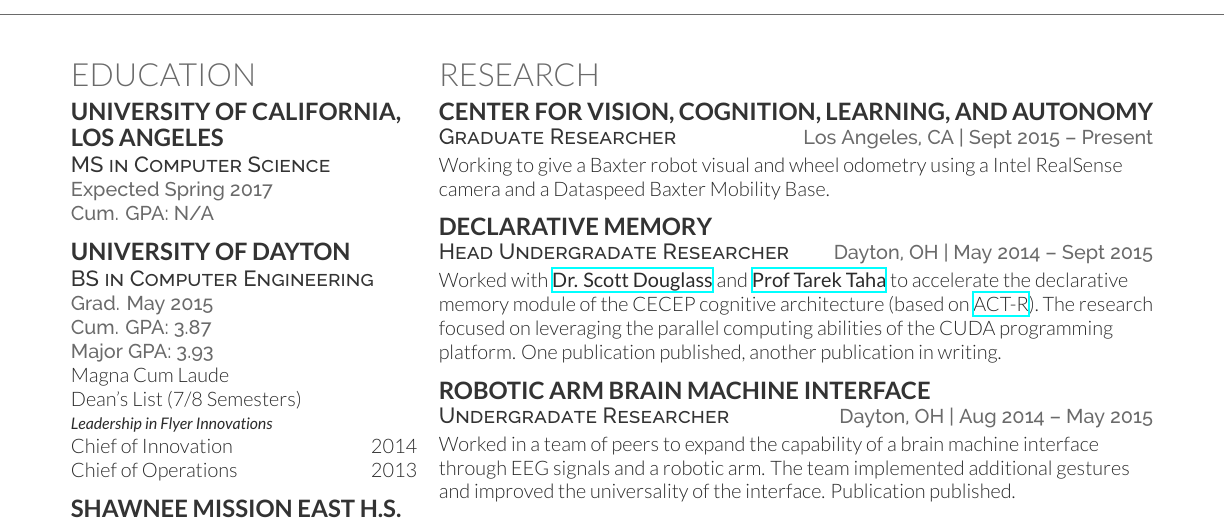
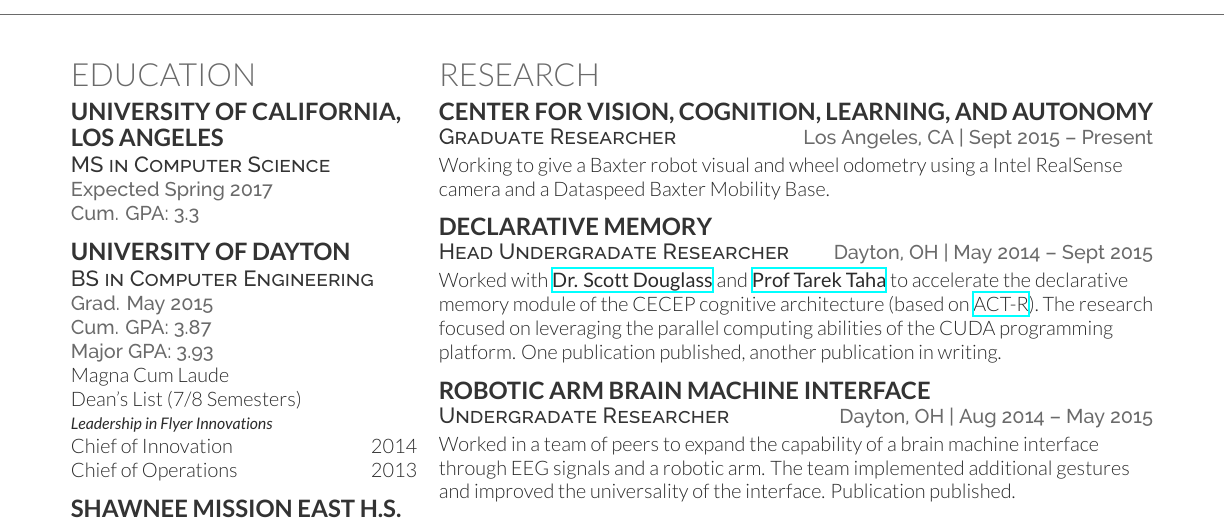
Before and after one commit to mjedmonds/resume, a LaTeX CV (mark_edmonds_resume.tex): part of the page, cut so that both start at the same text. Compiled offline with XeLaTeX.

Commit message:
updated UCLA GPA

```diff
--- a/mark_edmonds_resume.tex
+++ b/mark_edmonds_resume.tex
@@ -52,7 +52,7 @@
 \subsection[UCLA]{University of California,\\ Los Angeles}
 
 \descript{MS in Computer Science} \\
-\location{Expected  Spring 2017 \\ Cum. GPA: N/A} \\
+\location{Expected  Spring 2017 \\ Cum. GPA: 3.3} \\
 
 \sectionspace % Some whitespace after the section
 
```
Also changed, not shown: mark_edmonds_resume.pdf.
